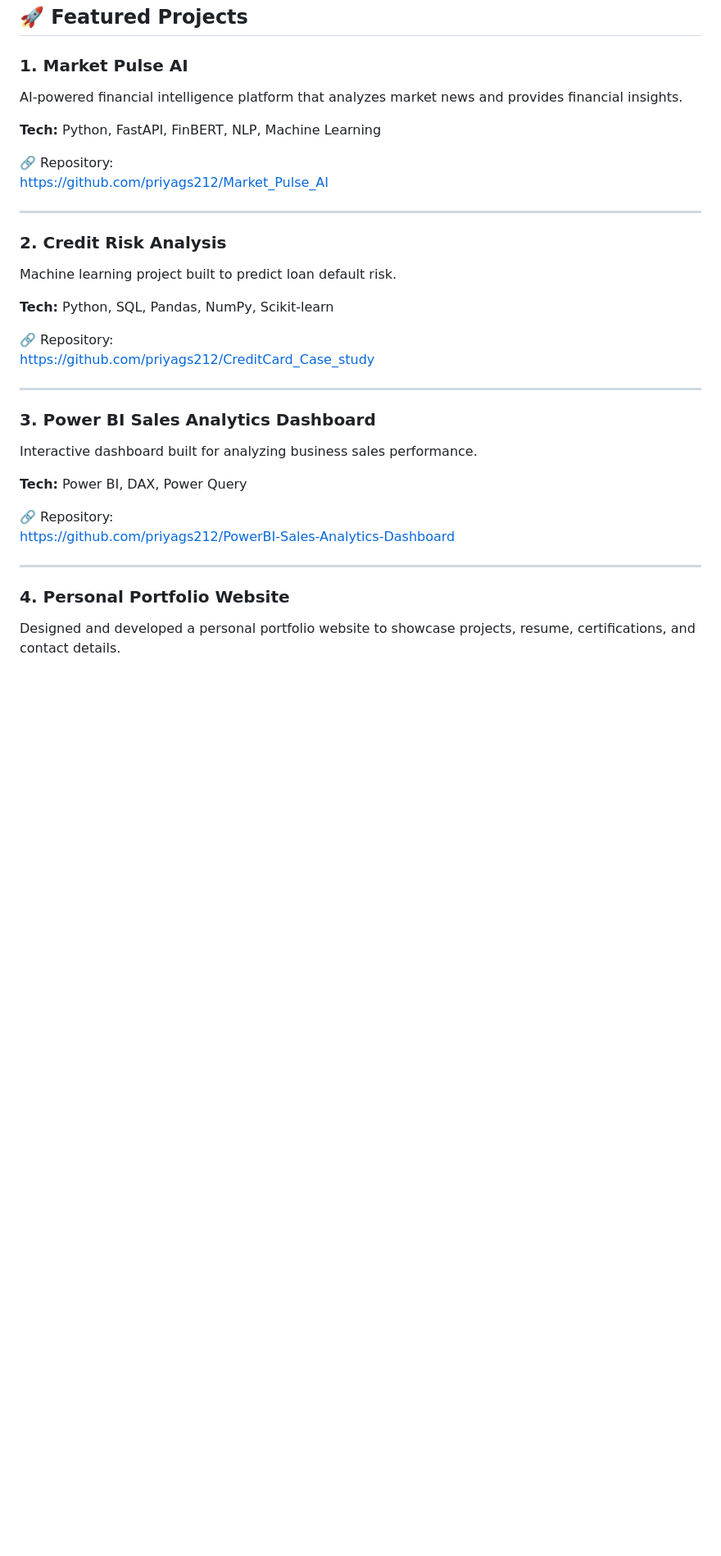
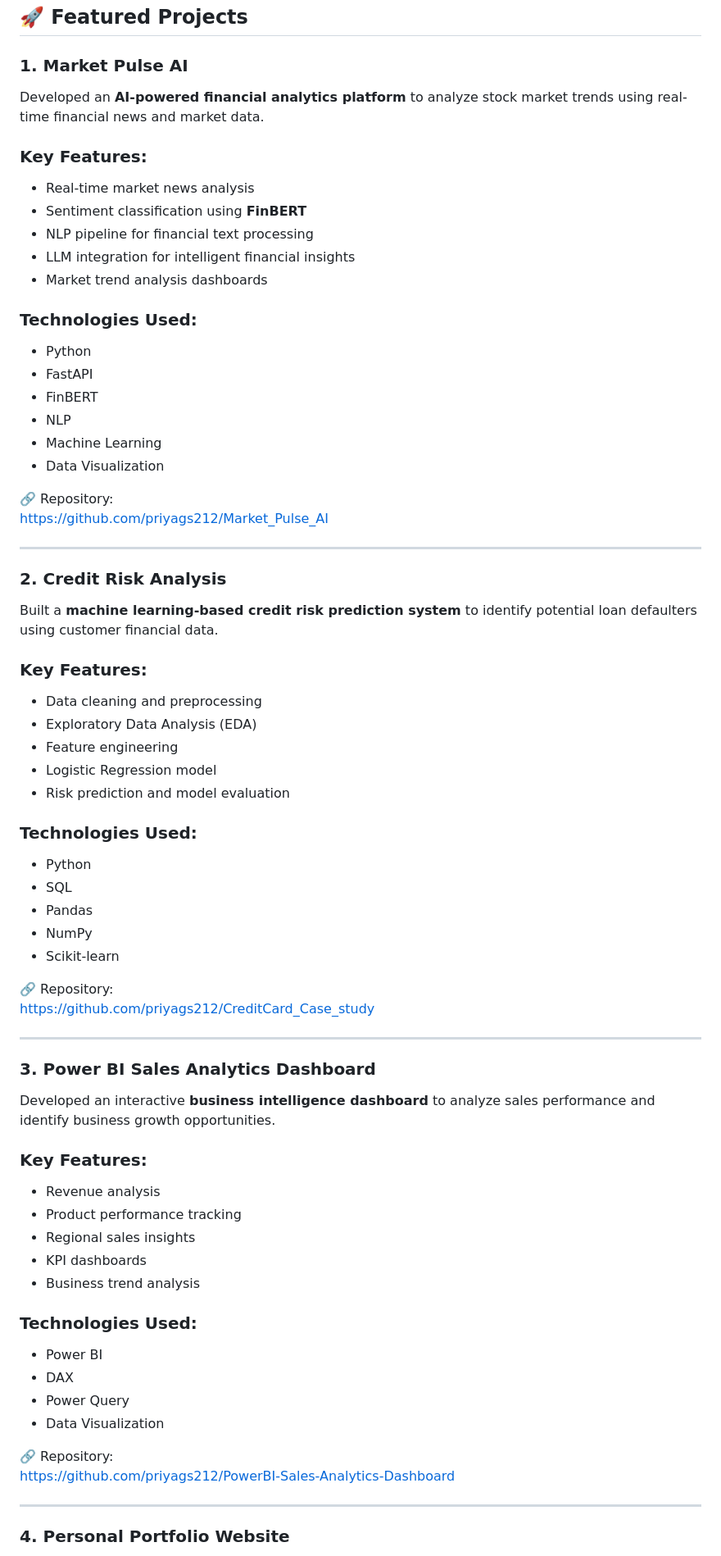
Before and after one commit to priyags212/priyags212.github.io, a Markdown page: README.md, the part around one of its changes. Shown at 82% size. GitHub-like rendering; blank space fills up the shorter version.

```diff
--- a/README.md
+++ b/README.md
@@ -76,9 +75,23 @@ This portfolio website includes:
 ## 🚀 Featured Projects
 
 ### 1. Market Pulse AI
-AI-powered financial intelligence platform that analyzes market news and provides financial insights.
 
-**Tech:** Python, FastAPI, FinBERT, NLP, Machine Learning
+Developed an **AI-powered financial analytics platform** to analyze stock market trends using real-time financial news and market data.
+
+### Key Features:
+- Real-time market news analysis
+- Sentiment classification using **FinBERT**
+- NLP pipeline for financial text processing
+- LLM integration for intelligent financial insights
+- Market trend analysis dashboards
+
+### Technologies Used:
+- Python
+- FastAPI
+- FinBERT
+- NLP
+- Machine Learning
+- Data Visualization
 
 🔗 Repository:
 https://github.com/priyags212/Market_Pulse_AI
@@ -86,9 +99,22 @@ https://github.com/priyags212/Market_Pulse_AI
 ---
 
 ### 2. Credit Risk Analysis
-Machine learning project built to predict loan default risk.
 
-**Tech:** Python, SQL, Pandas, NumPy, Scikit-learn
+Built a **machine learning-based credit risk prediction system** to identify potential loan defaulters using customer financial data.
+
+### Key Features:
+- Data cleaning and preprocessing
+- Exploratory Data Analysis (EDA)
+- Feature engineering
+- Logistic Regression model
+- Risk prediction and model evaluation
+
+### Technologies Used:
+- Python
+- SQL
+- Pandas
+- NumPy
+- Scikit-learn
 
 🔗 Repository:
 https://github.com/priyags212/CreditCard_Case_study
@@ -96,9 +122,21 @@ https://github.com/priyags212/CreditCard_Case_study
 ---
 
 ### 3. Power BI Sales Analytics Dashboard
-Interactive dashboard built for analyzing business sales performance.
 
-**Tech:** Power BI, DAX, Power Query
+Developed an interactive **business intelligence dashboard** to analyze sales performance and identify business growth opportunities.
+
+### Key Features:
+- Revenue analysis
+- Product performance tracking
+- Regional sales insights
+- KPI dashboards
+- Business trend analysis
+
+### Technologies Used:
+- Power BI
+- DAX
+- Power Query
+- Data Visualization
 
 🔗 Repository:
 https://github.com/priyags212/PowerBI-Sales-Analytics-Dashboard
@@ -106,5 +144,4 @@ https://github.com/priyags212/PowerBI-Sales-Analytics-Dashboard
 ---
 
 ### 4. Personal Portfolio Website
-Designed and developed a personal portfolio website to showcase projects, resume, certifications, and contact details.
 
```
Also changed, not shown: other parts of README.md (+14 -2 lines).
